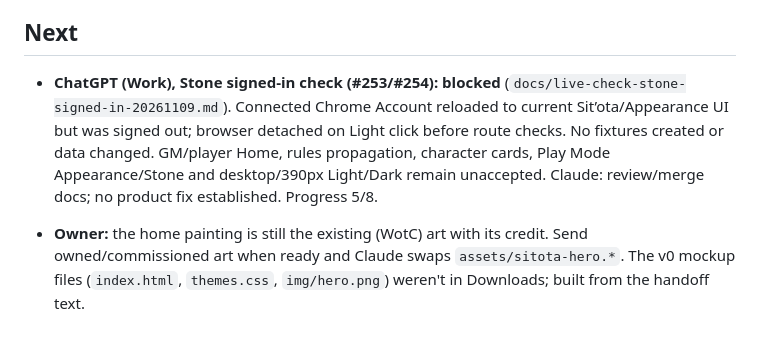
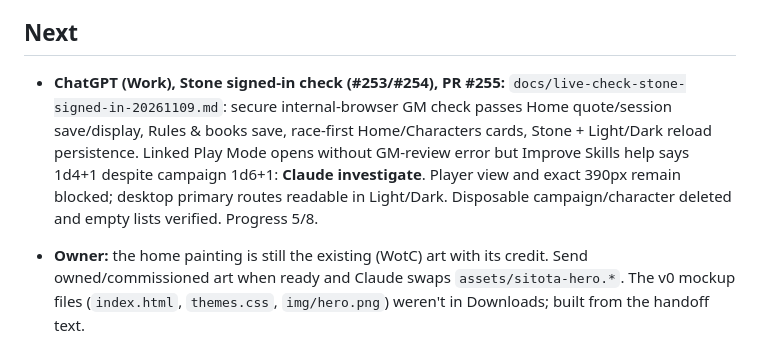
Before and after one commit to colemak1/mythras-character-forge, a Markdown page: HANDOFF.md, the part around the change. Drawn GitHub-style.

Commit message:
docs: hand off Stone signed-in finding

```diff
--- a/HANDOFF.md
+++ b/HANDOFF.md
@@ -24,7 +24,7 @@ _Last updated: 2026-11-10 by Claude (Codex · Stone reskin, Light/Dark, Home quo
 
 ## Next
 
-- **ChatGPT (Work), Stone signed-in check (#253/#254): blocked** (`docs/live-check-stone-signed-in-20261109.md`). Connected Chrome Account reloaded to current Sit’ota/Appearance UI but was signed out; browser detached on Light click before route checks. No fixtures created or data changed. GM/player Home, rules propagation, character cards, Play Mode Appearance/Stone and desktop/390px Light/Dark remain unaccepted. Claude: review/merge docs; no product fix established. Progress 5/8.
+- **ChatGPT (Work), Stone signed-in check (#253/#254), PR #255:** `docs/live-check-stone-signed-in-20261109.md`: secure internal-browser GM check passes Home quote/session save/display, Rules & books save, race-first Home/Characters cards, Stone + Light/Dark reload persistence. Linked Play Mode opens without GM-review error but Improve Skills help says 1d4+1 despite campaign 1d6+1: **Claude investigate**. Player view and exact 390px remain blocked; desktop primary routes readable in Light/Dark. Disposable campaign/character deleted and empty lists verified. Progress 5/8.
 - **Owner:** the home painting is still the existing (WotC) art with its credit. Send owned/commissioned art when ready and Claude swaps `assets/sitota-hero.*`. The v0 mockup files (`index.html`, `themes.css`, `img/hero.png`) weren't in Downloads; built from the handoff text.
 - **ChatGPT (Work), first (signed in):** production schema already has the three continuity RPCs, grants, revision column and trigger (`docs/live-batch-followup-20261109.md`); don't reinstall. Retry New code / Remove / Make GM as GM, then the blocked creature, saved-character/Play Mode and two-account checks.
 - **ChatGPT (Work), follow-up 2026-11-09:** `docs/live-batch-followup-20261109.md`: schema checks PASS; three Pits bouts reached Victory; signed-in checks blocked. Its UI findings are fixed (see Claude, done). Recheck at 390px: More → Rules / World Guide closes the sheet. In The Pits: a second bout starts with no Last roll; Impale choices show Impale advice; a withdrawal wound doesn't appear under an older "misses" headline. Progress 5/8.
```
